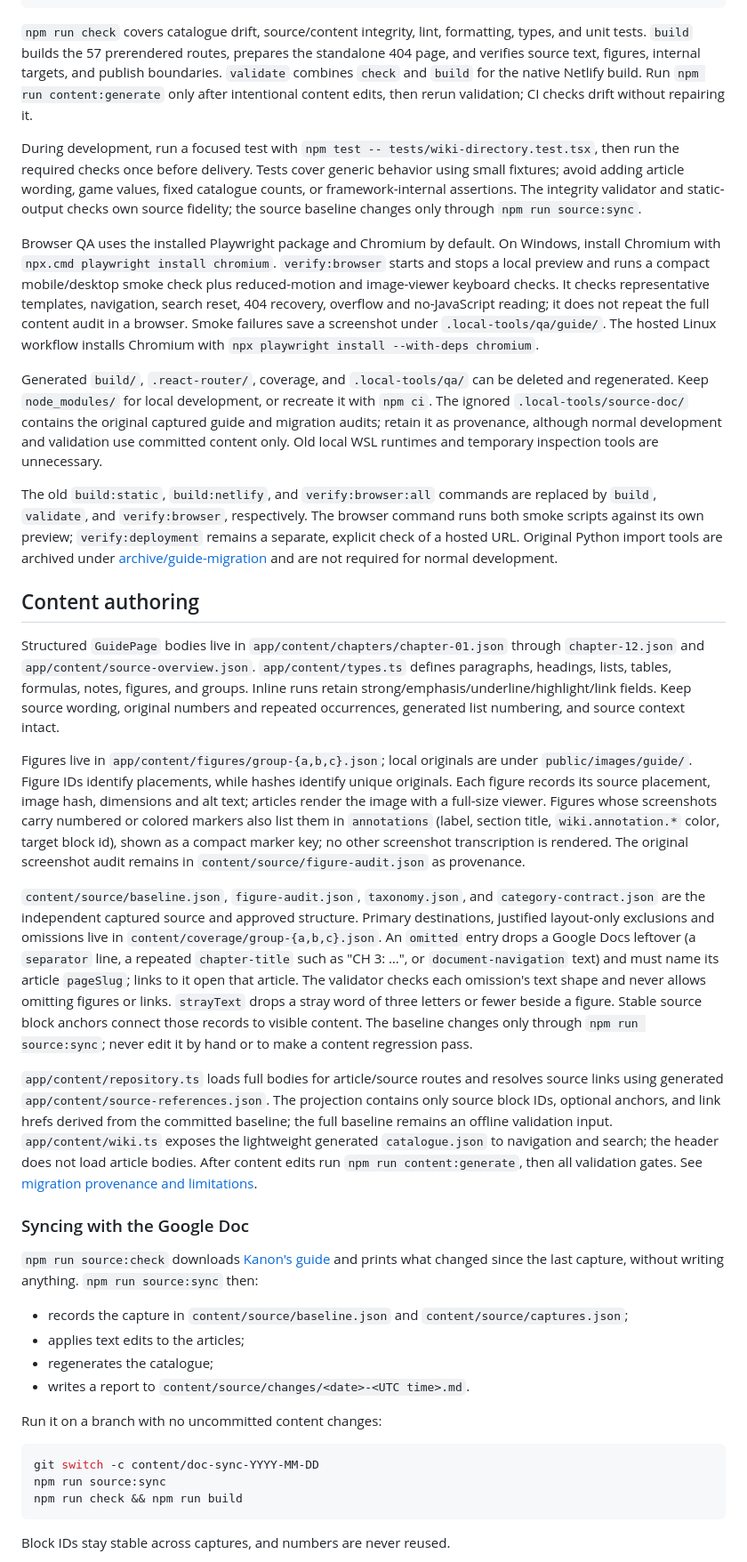
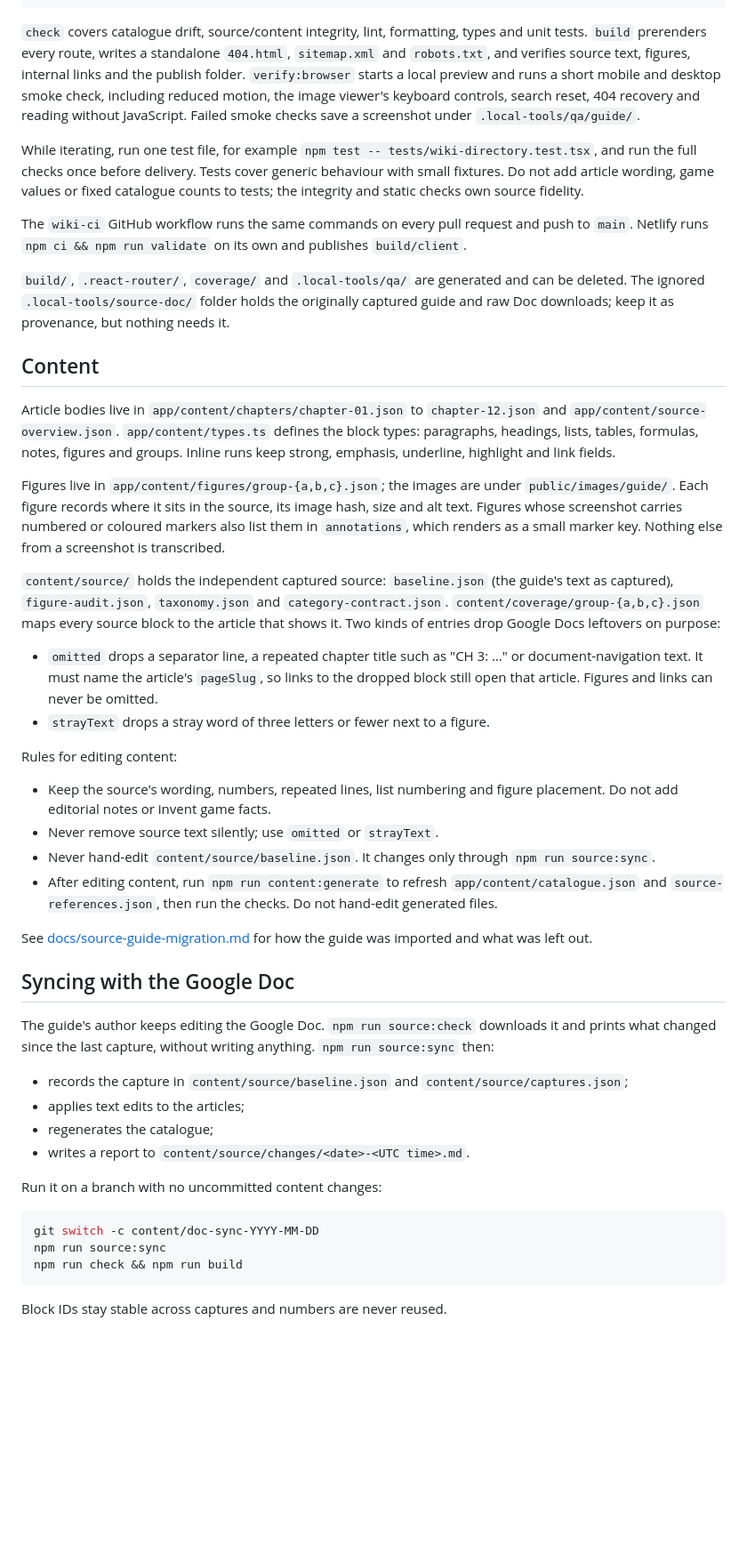
Before and after one commit to kospra/aion-wiki, a Markdown page: README.md, the part around one of its changes. Shown at 89% size. Rendered like a GitHub page; blank space fills up the shorter version.

````diff
--- a/README.md
+++ b/README.md
@@ -53,29 +63,37 @@ npx playwright install --with-deps chromium
 npm run verify:browser
 ```
 
-`npm run check` covers catalogue drift, source/content integrity, lint, formatting, types, and unit tests. `build` builds the 57 prerendered routes, prepares the standalone 404 page, and verifies source text, figures, internal targets, and publish boundaries. `validate` combines `check` and `build` for the native Netlify build. Run `npm run content:generate` only after intentional content edits, then rerun validation; CI checks drift without repairing it.
+`check` covers catalogue drift, source/content integrity, lint, formatting, types and unit tests. `build` prerenders every route, writes a standalone `404.html`, `sitemap.xml` and `robots.txt`, and verifies source text, figures, internal links and the publish folder. `verify:browser` starts a local preview and runs a short mobile and desktop smoke check, including reduced motion, the image viewer's keyboard controls, search reset, 404 recovery and reading without JavaScript. Failed smoke checks save a screenshot under `.local-tools/qa/guide/`.
 
-During development, run a focused test with `npm test -- tests/wiki-directory.test.tsx`, then run the required checks once before delivery. Tests cover generic behavior using small fixtures; avoid adding article wording, game values, fixed catalogue counts, or framework-internal assertions. The integrity validator and static-output checks own source fidelity; the source baseline changes only through `npm run source:sync`.
+While iterating, run one test file, for example `npm test -- tests/wiki-directory.test.tsx`, and run the full checks once before delivery. Tests cover generic behaviour with small fixtures. Do not add article wording, game values or fixed catalogue counts to tests; the integrity and static checks own source fidelity.
 
-Browser QA uses the installed Playwright package and Chromium by default. On Windows, install Chromium with `npx.cmd playwright install chromium`. `verify:browser` starts and stops a local preview and runs a compact mobile/desktop smoke check plus reduced-motion and image-viewer keyboard checks. It checks representative templates, navigation, search reset, 404 recovery, overflow and no-JavaScript reading; it does not repeat the full content audit in a browser. Smoke failures save a screenshot under `.local-tools/qa/guide/`. The hosted Linux workflow installs Chromium with `npx playwright install --with-deps chromium`.
+The `wiki-ci` GitHub workflow runs the same commands on every pull request and push to `main`. Netlify runs `npm ci && npm run validate` on its own and publishes `build/client`.
 
-Generated `build/`, `.react-router/`, coverage, and `.local-tools/qa/` can be deleted and regenerated. Keep `node_modules/` for local development, or recreate it with `npm ci`. The ignored `.local-tools/source-doc/` contains the original captured guide and migration audits; retain it as provenance, although normal development and validation use committed content only. Old local WSL runtimes and temporary inspection tools are unnecessary.
+`build/`, `.react-router/`, `coverage/` and `.local-tools/qa/` are generated and can be deleted. The ignored `.local-tools/source-doc/` folder holds the originally captured guide and raw Doc downloads; keep it as provenance, but nothing needs it.
 
-The old `build:static`, `build:netlify`, and `verify:browser:all` commands are replaced by `build`, `validate`, and `verify:browser`, respectively. The browser command runs both smoke scripts against its own preview; `verify:deployment` remains a separate, explicit check of a hosted URL. Original Python import tools are archived under [archive/guide-migration](archive/guide-migration/README.md) and are not required for normal development.
+## Content
 
-## Content authoring
+Article bodies live in `app/content/chapters/chapter-01.json` to `chapter-12.json` and `app/content/source-overview.json`. `app/content/types.ts` defines the block types: paragraphs, headings, lists, tables, formulas, notes, figures and groups. Inline runs keep strong, emphasis, underline, highlight and link fields.
 
-Structured `GuidePage` bodies live in `app/content/chapters/chapter-01.json` through `chapter-12.json` and `app/content/source-overview.json`. `app/content/types.ts` defines paragraphs, headings, lists, tables, formulas, notes, figures, and groups. Inline runs retain strong/emphasis/underline/highlight/link fields. Keep source wording, original numbers and repeated occurrences, generated list numbering, and source context intact.
+Figures live in `app/content/figures/group-{a,b,c}.json`; the images are under `public/images/guide/`. Each figure records where it sits in the source, its image hash, size and alt text. Figures whose screenshot carries numbered or coloured markers also list them in `annotations`, which renders as a small marker key. Nothing else from a screenshot is transcribed.
 
-Figures live in `app/content/figures/group-{a,b,c}.json`; local originals are under `public/images/guide/`. Figure IDs identify placements, while hashes identify unique originals. Each figure records its source placement, image hash, dimensions and alt text; articles render the image with a full-size viewer. Figures whose screenshots carry numbered or colored markers also list them in `annotations` (label, section title, `wiki.annotation.*` color, target block id), shown as a compact marker key; no other screenshot transcription is rendered. The original screenshot audit remains in `content/source/figure-audit.json` as provenance.
+`content/source/` holds the independent captured source: `baseline.json` (the guide's text as captured), `figure-audit.json`, `taxonomy.json` and `category-contract.json`. `content/coverage/group-{a,b,c}.json` maps every source block to the article that shows it. Two kinds of entries drop Google Docs leftovers on purpose:
 
-`content/source/baseline.json`, `figure-audit.json`, `taxonomy.json`, and `category-contract.json` are the independent captured source and approved structure. Primary destinations, justified layout-only exclusions and omissions live in `content/coverage/group-{a,b,c}.json`. An `omitted` entry drops a Google Docs leftover (a `separator` line, a repeated `chapter-title` such as "CH 3: …", or `document-navigation` text) and must name its article `pageSlug`; links to it open that article. The validator checks each omission's text shape and never allows omitting figures or links. `strayText` drops a stray word of three letters or fewer beside a figure. Stable source block anchors connect those records to visible content. The baseline changes only through `npm run source:sync`; never edit it by hand or to make a content regression pass.
+- `omitted` drops a separator line, a repeated chapter title such as "CH 3: …" or document-navigation text. It must name the article's `pageSlug`, so links to the dropped block still open that article. Figures and links can never be omitted.
+- `strayText` drops a stray word of three letters or fewer next to a figure.
 
-`app/content/repository.ts` loads full bodies for article/source routes and resolves source links using generated `app/content/source-references.json`. The projection contains only source block IDs, optional anchors, and link hrefs derived from the committed baseline; the full baseline remains an offline validation input. `app/content/wiki.ts` exposes the lightweight generated `catalogue.json` to navigation and search; the header does not load article bodies. After content edits run `npm run content:generate`, then all validation gates. See [migration provenance and limitations](docs/source-guide-migration.md).
+Rules for editing content:
 
-### Syncing with the Google Doc
+- Keep the source's wording, numbers, repeated lines, list numbering and figure placement. Do not add editorial notes or invent game facts.
+- Never remove source text silently; use `omitted` or `strayText`.
+- Never hand-edit `content/source/baseline.json`. It changes only through `npm run source:sync`.
+- After editing content, run `npm run content:generate` to refresh `app/content/catalogue.json` and `source-references.json`, then run the checks. Do not hand-edit generated files.
 
-`npm run source:check` downloads [Kanon's guide](https://docs.google.com/document/d/11u4wLCG1WfL-xSka2Aze0rI9vYRa7mq3N3Gp1bt0AWY/edit) and prints what changed since the last capture, without writing anything. `npm run source:sync` then:
+See [docs/source-guide-migration.md](docs/source-guide-migration.md) for how the guide was imported and what was left out.
+
+## Syncing with the Google Doc
+
+The guide's author keeps editing the Google Doc. `npm run source:check` downloads it and prints what changed since the last capture, without writing anything. `npm run source:sync` then:
 
 - records the capture in `content/source/baseline.json` and `content/source/captures.json`;
 - applies text edits to the articles;
@@ -84,11 +102,11 @@ Figures live in `app/content/figures/group-{a,b,c}.json`; local originals are un
 
 Run it on a branch with no uncommitted content changes:
 
-```sh
+```bash
 git switch -c content/doc-sync-YYYY-MM-DD
 npm run source:sync
 npm run check && npm run build
 ```
 
-Block IDs stay stable across captures, and numbers are never reused.
+Block IDs stay stable across captures and numbers are never reused.
 
````
Also changed, not shown: other parts of README.md (+73 -41 lines), AGENTS.md (+1 -1 lines).
